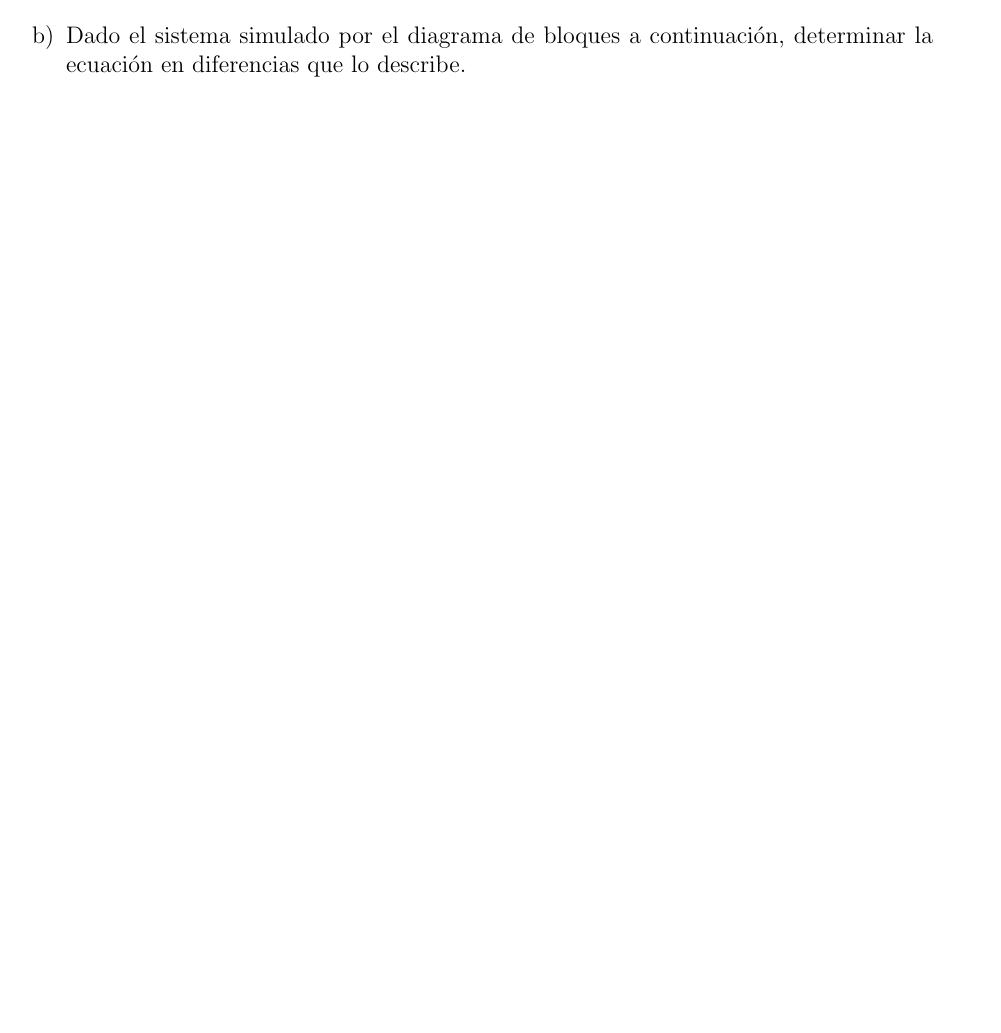
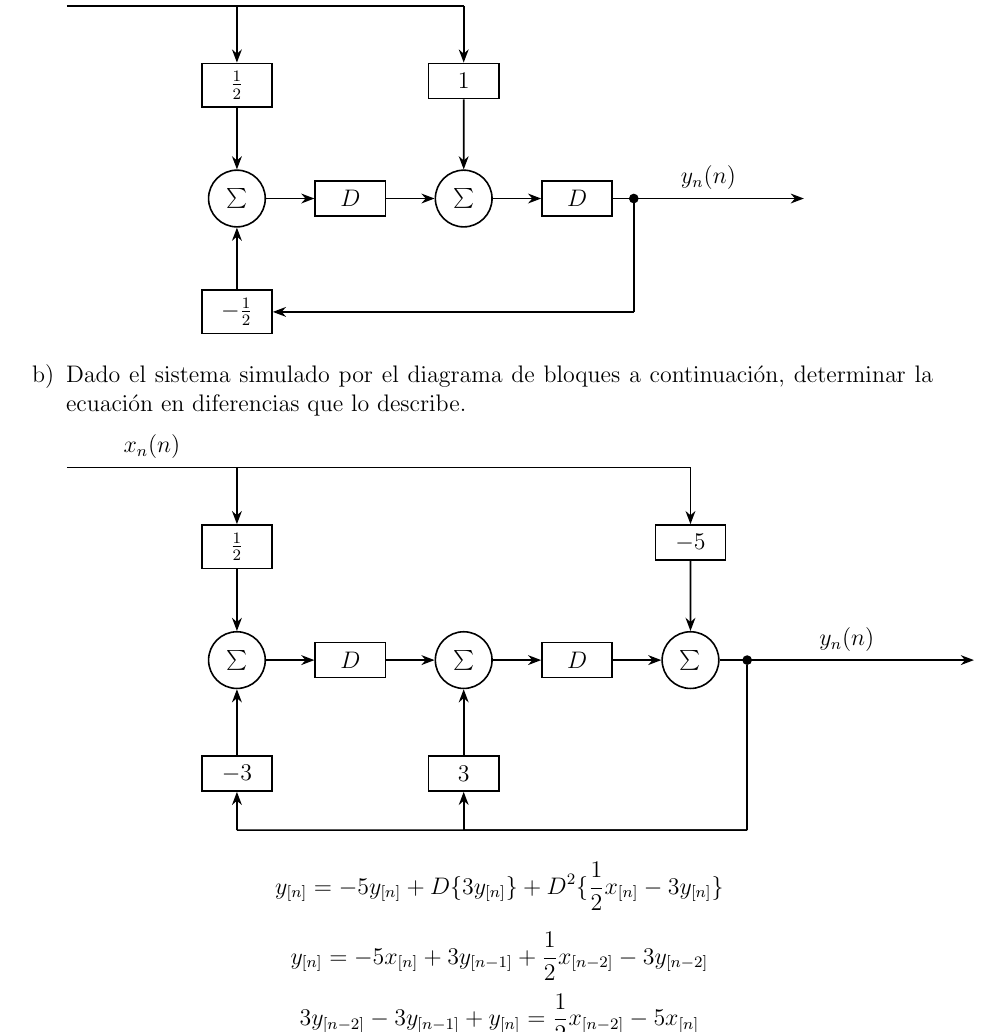
Before and after one commit to Corte0/ASYS-TP3, a LaTeX document (tp3.tex): part of page 8 of 10, cut at the place of the change, the shorter picture padded with empty space. Compiled offline with pdfLaTeX.

Commit message:
se completo el ejercicio 4

```diff
--- a/tp3.tex
+++ b/tp3.tex
@@ -206,3 +206,8 @@ cantidad de operaciones posibles.
     \]
 
 
+    \begin{tikzpicture}[auto, node distance=2cm, >=Stealth, thick]
+        % Definición de estilos para los bloques y sumador
+        \tikzstyle{block} = [draw, rectangle, minimum height=1.5em, minimum width=3em]
+        \tikzstyle{sum} = [draw, circle, inner sep=1pt, minimum size=1cm, node distance=2cm]
+        \tikzstyle{connector} = [draw, fill, circle, minimum size=4pt, inner sep=0pt] % Estilo para el punto de conexión
@@ -215,2 +214,15 @@ cantidad de operaciones posibles.
 
         % Nodes
+        \node at (0,0) [coordinate] (input){};
+        \node [coordinate, on grid, right=3cm of input] (elbowInput1){};
+        \node [block, on grid, below=1cm of elbowInput1] (signal1) {$\frac{1}{2}$};
+        \node [sum, on grid, below=2cm of signal1] (sum1) {$\sum$};
+        \node [block, on grid, below=2cm of sum1] (signal2) {$- \frac{1}{2}$};
+        \node [block, on grid, right=2cm  of sum1] (diferenciador1){$D$};
+        \node [coordinate, on grid, right=7cm of input] (elbowInput2){};
+        \node [block, on grid, below=1cm of elbowInput2] (signal3) {$1$};
+        \node [sum, on grid, right=2cm of diferenciador1](sum2){$\sum$};
+        \node [block, on grid, right=2cm of sum2](diferenciador2){$D$};
+        \node [coordinate, on grid, right=4cm of diferenciador2](output){};
+        \node [connector, on grid, right=1cm of diferenciador2](punto1){};
+        \node [coordinate, on grid, below=2cm of punto1](elbowOutput1){};
@@ -224,2 +229,15 @@ cantidad de operaciones posibles.
 
         % Lines
+        \draw [-] (input) -- node{$x_n(n)$} (elbowInput1);
+        \draw [->] (elbowInput1) -- (signal1);
+        \draw [-] (punto1) -- (elbowOutput1);
+        \draw [->] (elbowOutput1) -- (signal2);
+        \draw [-] (elbowInput1) -- (elbowInput2);
+        \draw [->] (signal1) -- (sum1);
+        \draw [->] (signal2) -- (sum1);
+        \draw [->] (sum1) -- (diferenciador1);
+        \draw [->] (diferenciador1) -- (sum2);
+        \draw [->] (elbowInput2) -- (signal3);
+        \draw [->] (signal3) -- (sum2);
+        \draw [->] (sum2) -- (diferenciador2);
+        \draw [->] (diferenciador2) -- node {$y_n(n)$}(output);
@@ -236,7 +247,64 @@ cantidad de operaciones posibles.
 
   \item \fs{} Dado el sistema simulado por el diagrama de bloques a continuación, determinar la ecuación en diferencias
     que lo describe.
-    %Graficar sistema
+
+    \begin{tikzpicture}[auto, node distance=2cm, >=Stealth, thick]
+        % Definición de estilos para los bloques y sumador
+        \tikzstyle{block} = [draw, rectangle, minimum height=1.5em, minimum width=3em]
+        \tikzstyle{sum} = [draw, circle, inner sep=1pt, minimum size=1cm, node distance=2cm]
+        \tikzstyle{connector} = [draw, fill, circle, minimum size=4pt, inner sep=0pt] % Estilo para el punto de conexión
+
+        % Nodes
+        \node at (0,0) [coordinate] (input){};
+        \node [coordinate, on grid, right=3cm of input] (elbowInput1){};
+        \node [block, on grid, below=1cm of elbowInput1] (signal1) {$\frac{1}{2}$};
+        \node [sum, on grid, below=2cm of signal1] (sum1) {$\sum$};
+        \node [block, on grid, below=2cm of sum1] (signal2) {$-3$};
+        \node [coordinate, on grid, below=1cm of signal2](elbowOutput3){};
+        \node [block, on grid, right=2cm  of sum1] (diferenciador1){$D$};
+        \node [coordinate, on grid, right=11cm of input] (elbowInput2){};
+        \node [block, on grid, below=1cm of elbowInput2] (signal3) {$-5$};
+        \node [sum, on grid, right=2cm of diferenciador1](sum2){$\sum$};
+        \node [block, on grid, below=2cm of sum2] (signal4) {$3$};
+        \node [coordinate, on grid, below=1cm of signal4](elbowOutput2){};
+        \node [block, on grid, right=2cm of sum2](diferenciador2){$D$};
+        \node [sum, on grid, right=2cm of diferenciador2](sum3){$\sum$};
+        \node [coordinate, on grid, right=5cm of sum3](output){};
+        \node [connector, on grid, right=1cm of sum3](punto1){};
+        \node [coordinate, on grid, below=3cm of punto1](elbowOutput1){};
+
+        % Lines
+        \draw [-] (input) -- node{$x_n(n)$} (elbowInput1);
+        \draw [->] (elbowInput1) -- (signal1);
+        \draw [-] (punto1) -- (elbowOutput1);
+        \draw [-] (elbowOutput1) -- (elbowOutput2);
+        \draw [-] (elbowOutput1) -- (elbowOutput3);
+        \draw [->] (elbowOutput3) -- (signal2);
+        \draw [->] (elbowOutput2) -- (signal4);
+        \draw [-] (elbowInput1) -- (elbowInput2);
+        \draw [->] (signal1) -- (sum1);
+        \draw [->] (signal2) -- (sum1);
+        \draw [->] (sum1) -- (diferenciador1);
+        \draw [->] (diferenciador1) -- (sum2);
+        \draw [->] (signal4) -- (sum2);
+        \draw [->] (elbowInput2) -- (signal3);
+        \draw [->] (sum2) -- (diferenciador2);
+        \draw [->] (signal3) -- (sum3);
+        \draw [->] (diferenciador2) -- (sum3);
+        \draw [->] (sum3) -- node {$y_n(n)$}(output);
+
+    \end{tikzpicture}
+
+\[
+y_{[n]} = -5y_{[n]} + D\{3y_{[n]}\} + D^2\{ \frac{1}{2}x_{[n]} - 3y_{[n]}\}
+\]
+\[
+y_{[n]} = -5x_{[n]} + 3y_{[n-1]} + \frac{1}{2}x_{[n-2]} - 3y_{[n-2]}
+\]
+\[
+  3y_{[n-2]} - 3y_{[n-1]} + y_{[n]} = \frac{1}{2} x_{[n-2]} - 5x_{[n]}
+\]
+
 
 \end{enumerate}
 
```
Also changed, not shown: tp3.tex (20 more changed lines).
